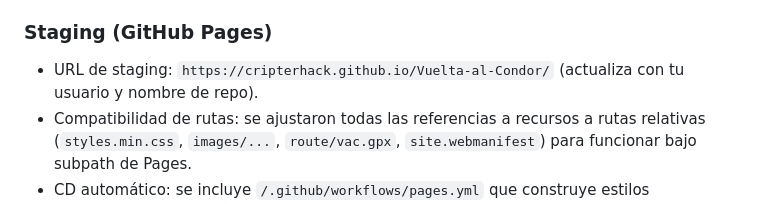
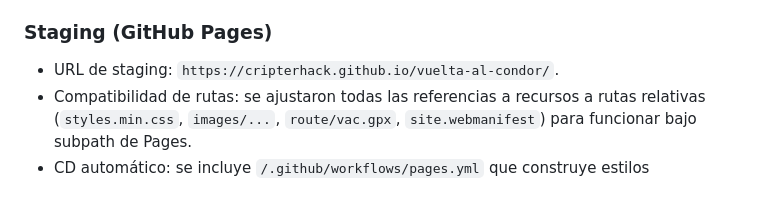
Before and after one commit to CripterHack/Vuelta-al-Condor, a Markdown page: README.md, the part around the change. GitHub-like rendering.

Commit message:
docs(readme): add real GitHub Pages staging URL

```diff
--- a/README.md
+++ b/README.md
@@ -175,7 +175,7 @@ http://localhost:5174/
 - **Servidor tradicional / CDN**: copia los archivos tal cual; invalida cachés al actualizar `styles.min.css` o imágenes pesadas.
 
 ### Staging (GitHub Pages)
-- URL de staging: `https://cripterhack.github.io/Vuelta-al-Condor/` (actualiza con tu usuario y nombre de repo).
+- URL de staging: `https://cripterhack.github.io/vuelta-al-condor/`.
 - Compatibilidad de rutas: se ajustaron todas las referencias a recursos a rutas relativas (`styles.min.css`, `images/...`, `route/vac.gpx`, `site.webmanifest`) para funcionar bajo subpath de Pages.
 - CD automático: se incluye `/.github/workflows/pages.yml` que construye estilos (autoprefix + minify), genera variantes de imagen y despliega a Pages en cada push a `main`/`master`.
 - Activación: en la configuración del repositorio (“Pages”), el workflow `Deploy to GitHub Pages` habilita el entorno `github-pages` automáticamente; no requiere secretos.
```
